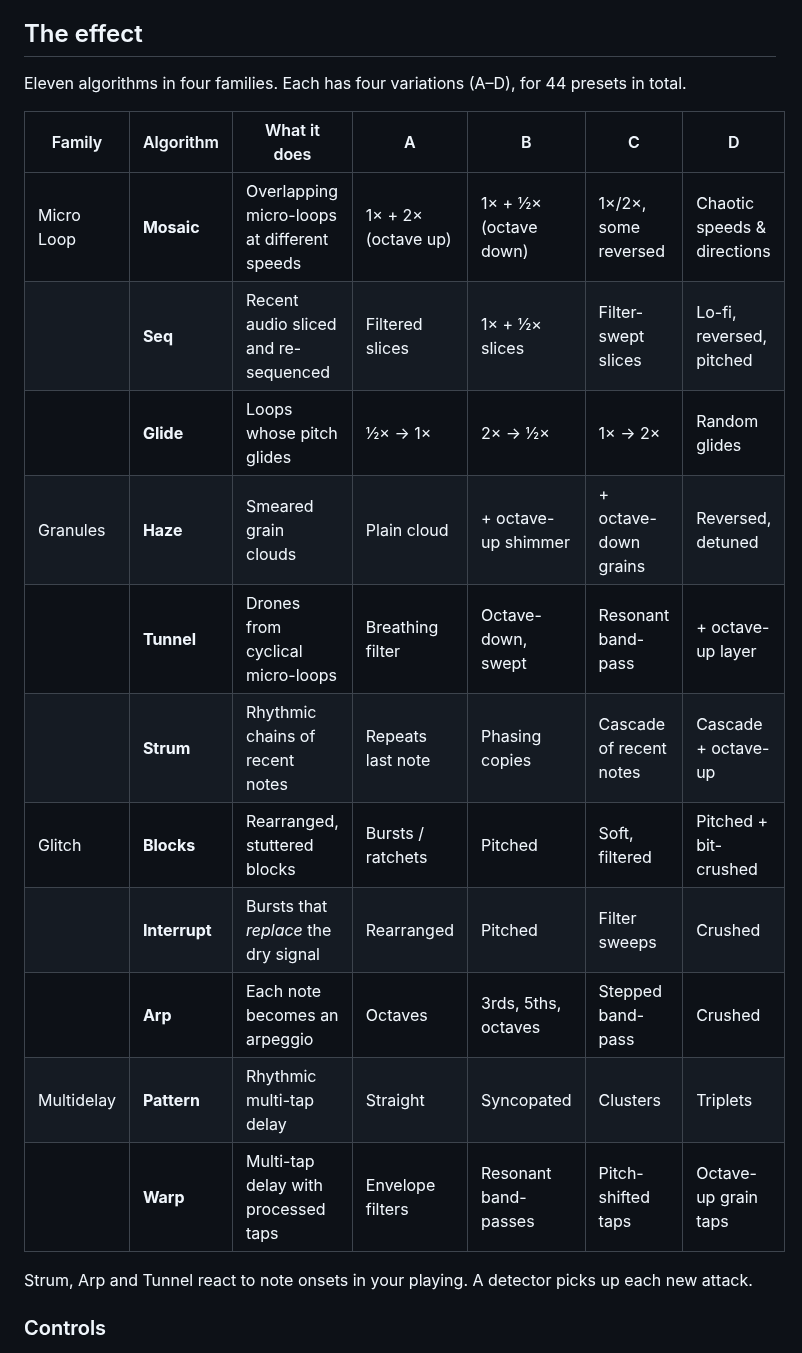
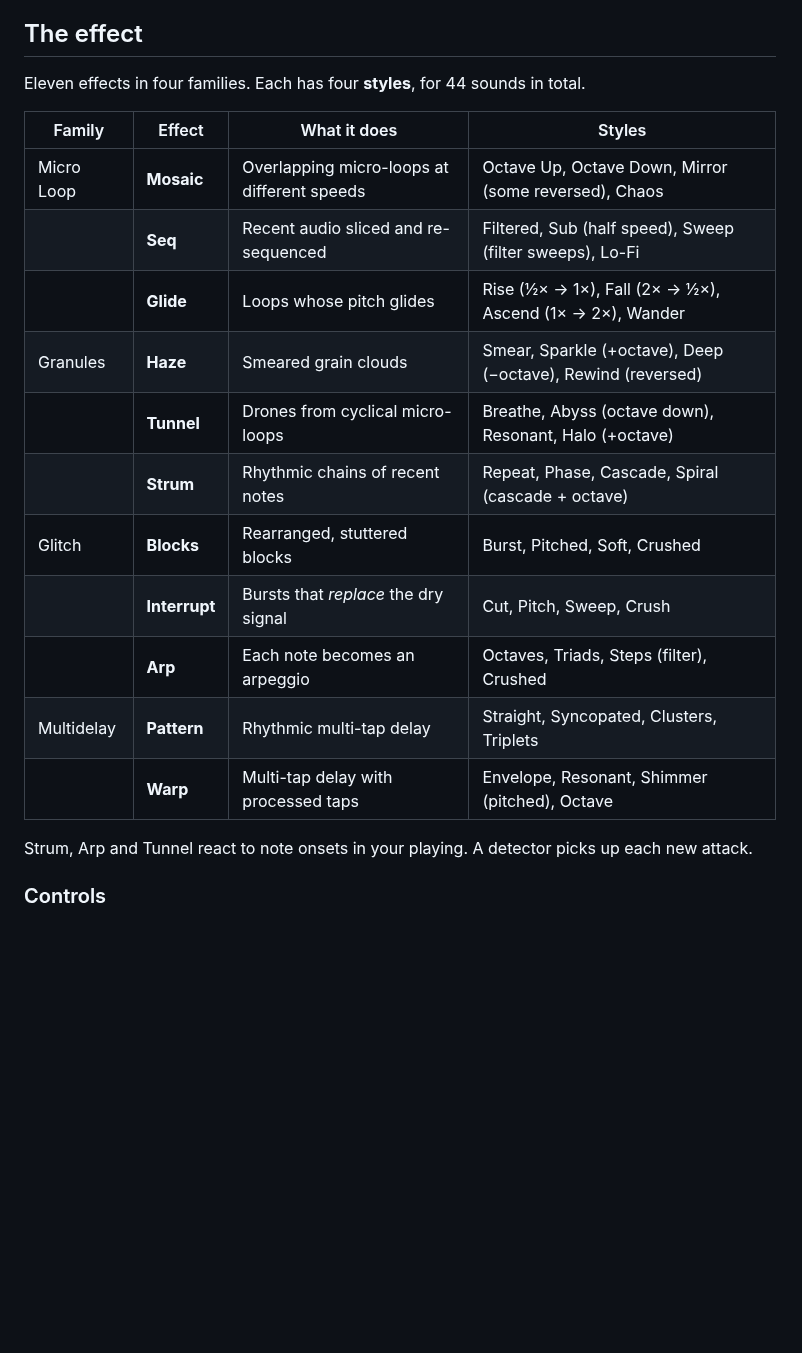
Before and after one commit to rechandler/microcosm, a Markdown page: README.md, the part around one of its changes. GitHub-like rendering; blank space fills up the shorter version.

```diff
--- a/README.md
+++ b/README.md
@@ -35,21 +35,21 @@ Sets saved with Macrocosm won't restore their settings into Tessera.
 
 ## The effect
 
-Eleven algorithms in four families. Each has four variations (A–D), for 44 presets in total.
+Eleven effects in four families. Each has four **styles**, for 44 sounds in total.
 
-| Family | Algorithm | What it does | A | B | C | D |
-|---|---|---|---|---|---|---|
-| Micro Loop | **Mosaic** | Overlapping micro-loops at different speeds | 1× + 2× (octave up) | 1× + ½× (octave down) | 1×/2×, some reversed | Chaotic speeds & directions |
-| | **Seq** | Recent audio sliced and re-sequenced | Filtered slices | 1× + ½× slices | Filter-swept slices | Lo-fi, reversed, pitched |
-| | **Glide** | Loops whose pitch glides | ½× → 1× | 2× → ½× | 1× → 2× | Random glides |
-| Granules | **Haze** | Smeared grain clouds | Plain cloud | + octave-up shimmer | + octave-down grains | Reversed, detuned |
-| | **Tunnel** | Drones from cyclical micro-loops | Breathing filter | Octave-down, swept | Resonant band-pass | + octave-up layer |
-| | **Strum** | Rhythmic chains of recent notes | Repeats last note | Phasing copies | Cascade of recent notes | Cascade + octave-up |
-| Glitch | **Blocks** | Rearranged, stuttered blocks | Bursts / ratchets | Pitched | Soft, filtered | Pitched + bit-crushed |
-| | **Interrupt** | Bursts that *replace* the dry signal | Rearranged | Pitched | Filter sweeps | Crushed |
-| | **Arp** | Each note becomes an arpeggio | Octaves | 3rds, 5ths, octaves | Stepped band-pass | Crushed |
-| Multidelay | **Pattern** | Rhythmic multi-tap delay | Straight | Syncopated | Clusters | Triplets |
-| | **Warp** | Multi-tap delay with processed taps | Envelope filters | Resonant band-passes | Pitch-shifted taps | Octave-up grain taps |
+| Family | Effect | What it does | Styles |
+|---|---|---|---|
+| Micro Loop | **Mosaic** | Overlapping micro-loops at different speeds | Octave Up, Octave Down, Mirror (some reversed), Chaos |
+| | **Seq** | Recent audio sliced and re-sequenced | Filtered, Sub (half speed), Sweep (filter sweeps), Lo-Fi |
+| | **Glide** | Loops whose pitch glides | Rise (½× → 1×), Fall (2× → ½×), Ascend (1× → 2×), Wander |
+| Granules | **Haze** | Smeared grain clouds | Smear, Sparkle (+octave), Deep (−octave), Rewind (reversed) |
+| | **Tunnel** | Drones from cyclical micro-loops | Breathe, Abyss (octave down), Resonant, Halo (+octave) |
+| | **Strum** | Rhythmic chains of recent notes | Repeat, Phase, Cascade, Spiral (cascade + octave) |
+| Glitch | **Blocks** | Rearranged, stuttered blocks | Burst, Pitched, Soft, Crushed |
+| | **Interrupt** | Bursts that *replace* the dry signal | Cut, Pitch, Sweep, Crush |
+| | **Arp** | Each note becomes an arpeggio | Octaves, Triads, Steps (filter), Crushed |
+| Multidelay | **Pattern** | Rhythmic multi-tap delay | Straight, Syncopated, Clusters, Triplets |
+| | **Warp** | Multi-tap delay with processed taps | Envelope, Resonant, Shimmer (pitched), Octave |
 
 Strum, Arp and Tunnel react to note onsets in your playing. A detector picks up each new attack.
 
```
Also changed, not shown: other parts of README.md (+1 -1 lines), docs/RELEASE_NOTES.md (+2 -2 lines), docs/screenshot.png, 6 other files.
